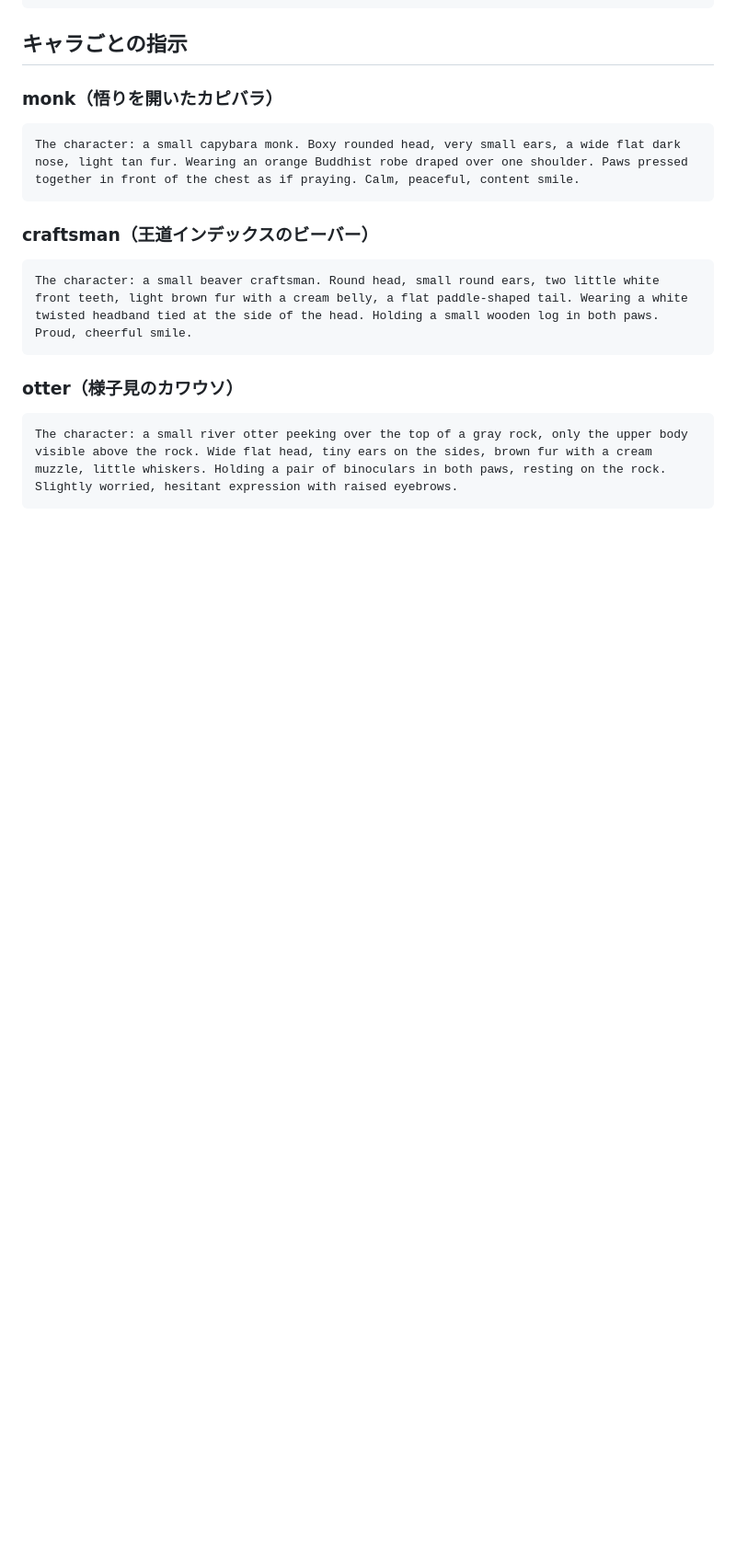
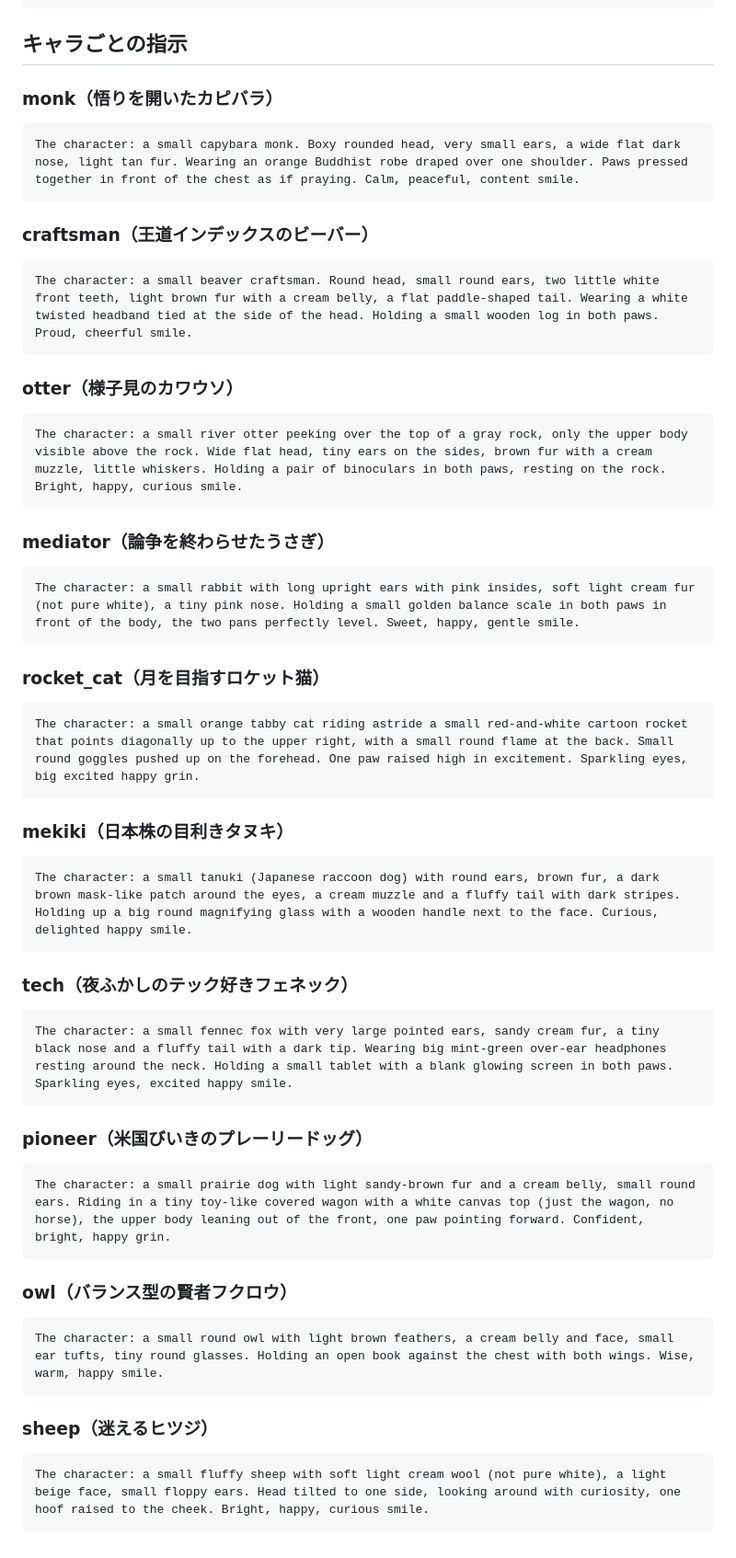
Before and after one commit to calcj0-dev/Portfolio-Pals, a Markdown page: docs/ART_PROMPTS.md, the part around one of its changes. Shown at 92% size. Drawn GitHub-style; blank space fills up the shorter version.

Commit message:
docs: キャラの表情を明るくし、残り7体の絵の指示文を足す（#7）
Co-Authored-By: Claude Opus 5.5 <noreply@anthropic.com>

````diff
--- a/docs/ART_PROMPTS.md
+++ b/docs/ART_PROMPTS.md
@@ -35,5 +37,40 @@ The character: a small beaver craftsman. Round head, small round ears, two littl
 
 ### otter（様子見のカワウソ）
 ```
-The character: a small river otter peeking over the top of a gray rock, only the upper body visible above the rock. Wide flat head, tiny ears on the sides, brown fur with a cream muzzle, little whiskers. Holding a pair of binoculars in both paws, resting on the rock. Slightly worried, hesitant expression with raised eyebrows.
+The character: a small river otter peeking over the top of a gray rock, only the upper body visible above the rock. Wide flat head, tiny ears on the sides, brown fur with a cream muzzle, little whiskers. Holding a pair of binoculars in both paws, resting on the rock. Bright, happy, curious smile.
 ```
+
+### mediator（論争を終わらせたうさぎ）
+```
+The character: a small rabbit with long upright ears with pink insides, soft light cream fur (not pure white), a tiny pink nose. Holding a small golden balance scale in both paws in front of the body, the two pans perfectly level. Sweet, happy, gentle smile.
+```
+
+### rocket_cat（月を目指すロケット猫）
+```
+The character: a small orange tabby cat riding astride a small red-and-white cartoon rocket that points diagonally up to the upper right, with a small round flame at the back. Small round goggles pushed up on the forehead. One paw raised high in excitement. Sparkling eyes, big excited happy grin.
+```
+
+### mekiki（日本株の目利きタヌキ）
+```
+The character: a small tanuki (Japanese raccoon dog) with round ears, brown fur, a dark brown mask-like patch around the eyes, a cream muzzle and a fluffy tail with dark stripes. Holding up a big round magnifying glass with a wooden handle next to the face. Curious, delighted happy smile.
+```
+
+### tech（夜ふかしのテック好きフェネック）
+```
+The character: a small fennec fox with very large pointed ears, sandy cream fur, a tiny black nose and a fluffy tail with a dark tip. Wearing big mint-green over-ear headphones resting around the neck. Holding a small tablet with a blank glowing screen in both paws. Sparkling eyes, excited happy smile.
+```
+
+### pioneer（米国びいきのプレーリードッグ）
+```
+The character: a small prairie dog with light sandy-brown fur and a cream belly, small round ears. Riding in a tiny toy-like covered wagon with a white canvas top (just the wagon, no horse), the upper body leaning out of the front, one paw pointing forward. Confident, bright, happy grin.
+```
+
+### owl（バランス型の賢者フクロウ）
+```
+The character: a small round owl with light brown feathers, a cream belly and face, small ear tufts, tiny round glasses. Holding an open book against the chest with both wings. Wise, warm, happy smile.
+```
+
+### sheep（迷えるヒツジ）
+```
+The character: a small fluffy sheep with soft light cream wool (not pure white), a light beige face, small floppy ears. Head tilted to one side, looking around with curiosity, one hoof raised to the cheek. Bright, happy, curious smile.
+```
````
Also changed, not shown: other parts of docs/ART_PROMPTS.md (+3 -1 lines), docs/ROADMAP.md (+4 -2 lines).
